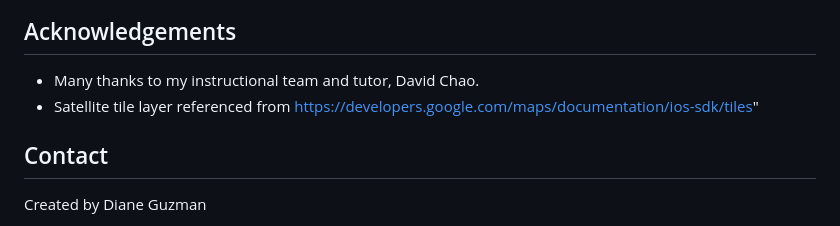
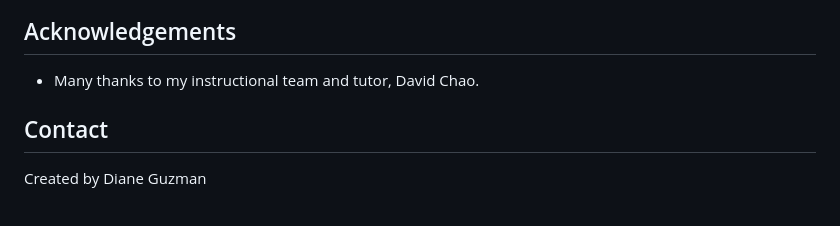
Before and after one commit to dianeooty/leaflet-challenge, a Markdown page: README.md, the part around the change. GitHub-like rendering.

```diff
--- a/README.md
+++ b/README.md
@@ -272,7 +272,6 @@ Project is complete and no longer being worked on.
 
 ## Acknowledgements
 - Many thanks to my instructional team and tutor, David Chao.
-- Satellite tile layer referenced from https://developers.google.com/maps/documentation/ios-sdk/tiles"
 
 
 ## Contact
```
